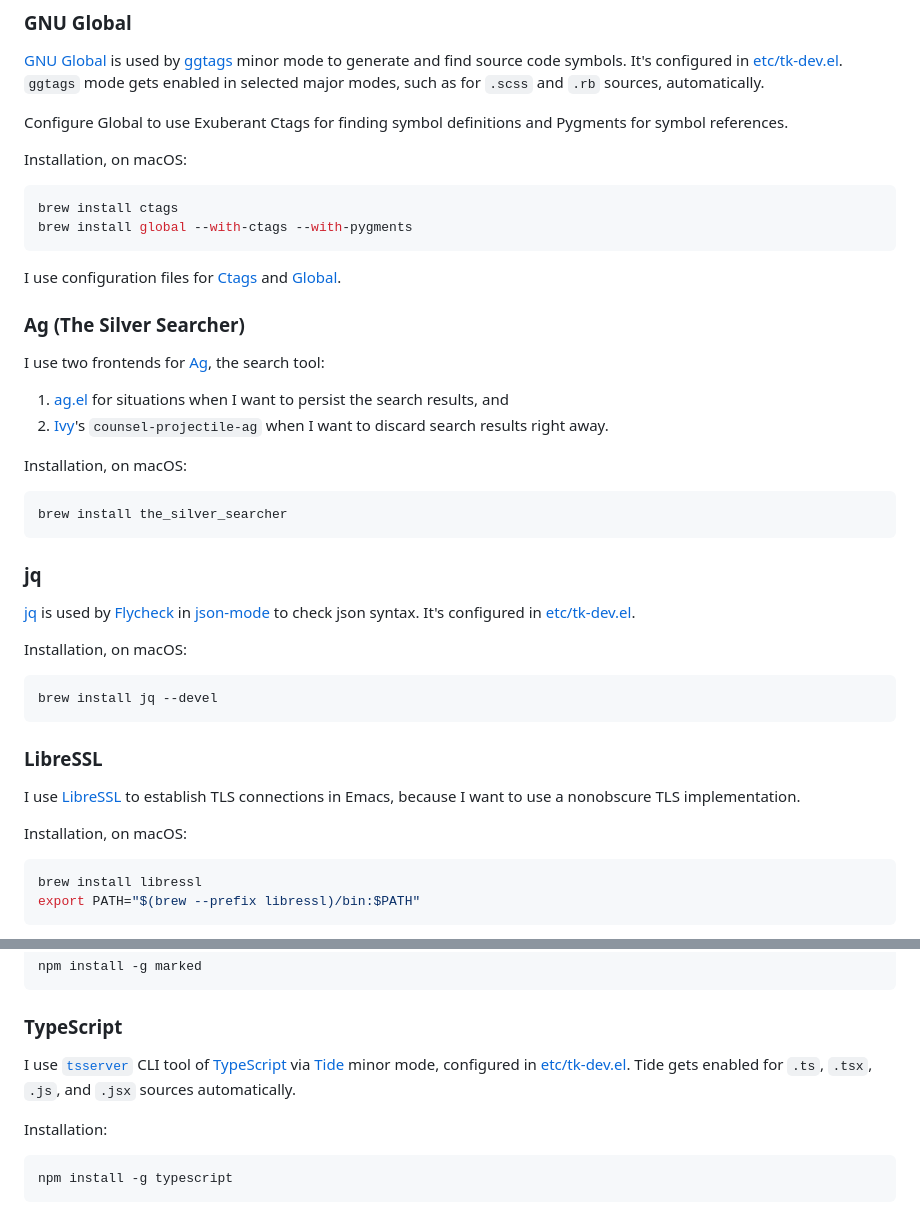
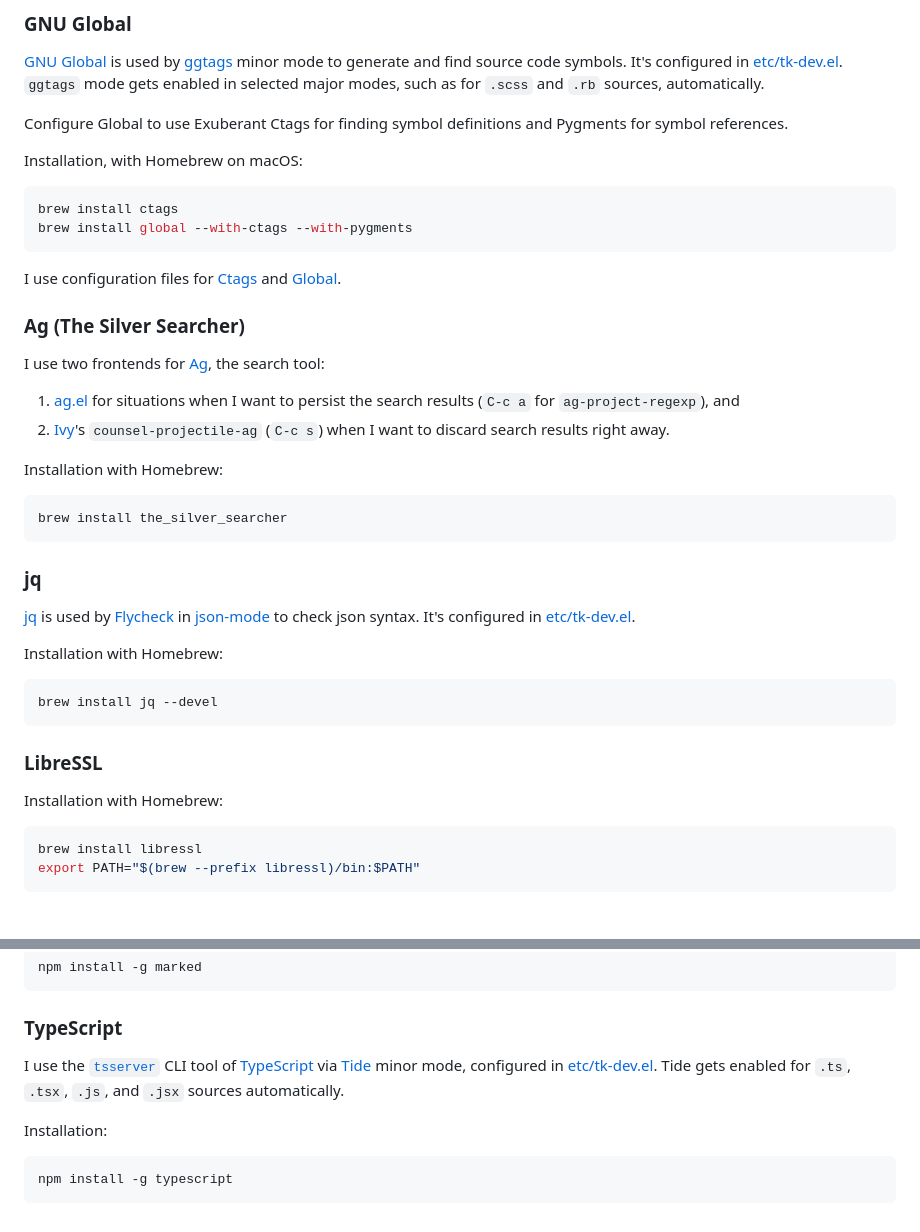
Before and after one commit to tkareine/emacs.d, a Markdown page: README.md, 2 parts joined by grey strips. GitHub-like rendering.

````diff
--- a/README.md
+++ b/README.md
@@ -43,7 +108,7 @@ automatically.
 Configure Global to use Exuberant Ctags for finding symbol definitions
 and Pygments for symbol references.
 
-Installation, on macOS:
+Installation, with Homebrew on macOS:
 
 ``` bash
 brew install ctags
@@ -57,11 +122,12 @@ I use configuration files for [Ctags][conf-ctags] and
 
 I use two frontends for [Ag], the search tool:
 
-1. [ag.el] for situations when I want to persist the search results, and
-2. [Ivy]'s `counsel-projectile-ag` when I want to discard search results
-   right away.
+1. [ag.el] for situations when I want to persist the search results
+   (`C-c a` for `ag-project-regexp`), and
+2. [Ivy]'s `counsel-projectile-ag` (`C-c s`) when I want to discard
+   search results right away.
 
-Installation, on macOS:
+Installation with Homebrew:
 
 ``` bash
 brew install the_silver_searcher
@@ -72,7 +138,7 @@ brew install the_silver_searcher
 [jq] is used by [Flycheck] in [json-mode] to check json syntax. It's
 configured in [etc/tk-dev.el].
 
-Installation, on macOS:
+Installation with Homebrew:
 
 ``` bash
 brew install jq --devel
@@ -80,10 +146,7 @@ brew install jq --devel
 
 ### LibreSSL
 
-I use [LibreSSL] to establish TLS connections in Emacs, because I want
-to use a nonobscure TLS implementation.
-
-Installation, on macOS:
+Installation with Homebrew:
 
 ``` bash
 brew install libressl
@@ -104,8 +167,8 @@ npm install -g marked
 
 ### TypeScript
 
-I use [`tsserver`][tsserver] CLI tool of [TypeScript] via [Tide] minor
-mode, configured in [etc/tk-dev.el]. Tide gets enabled for `.ts`,
+I use the [`tsserver`][tsserver] CLI tool of [TypeScript] via [Tide]
+minor mode, configured in [etc/tk-dev.el]. Tide gets enabled for `.ts`,
 `.tsx`, `.js`, and `.jsx` sources automatically.
 
 Installation:
````
Also changed, not shown: other parts of README.md (+82 -5 lines), images/setup-showcase.png (added).
